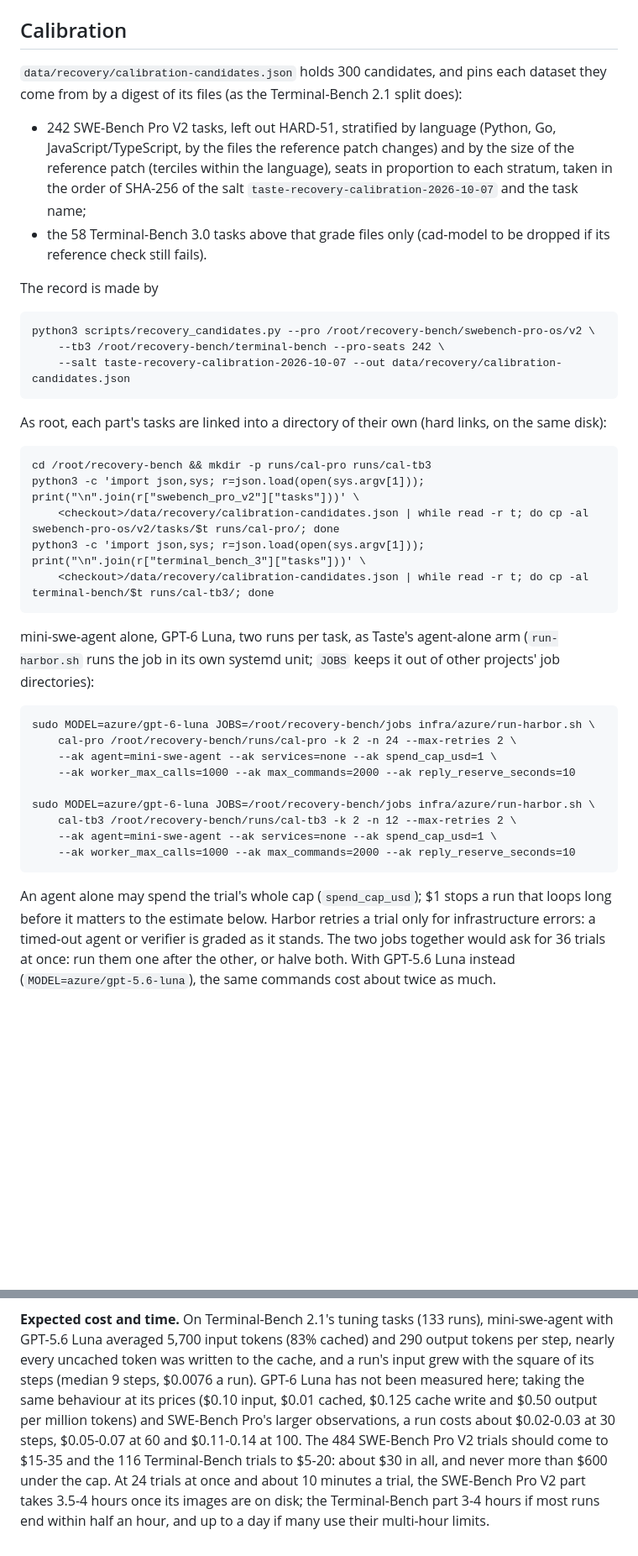
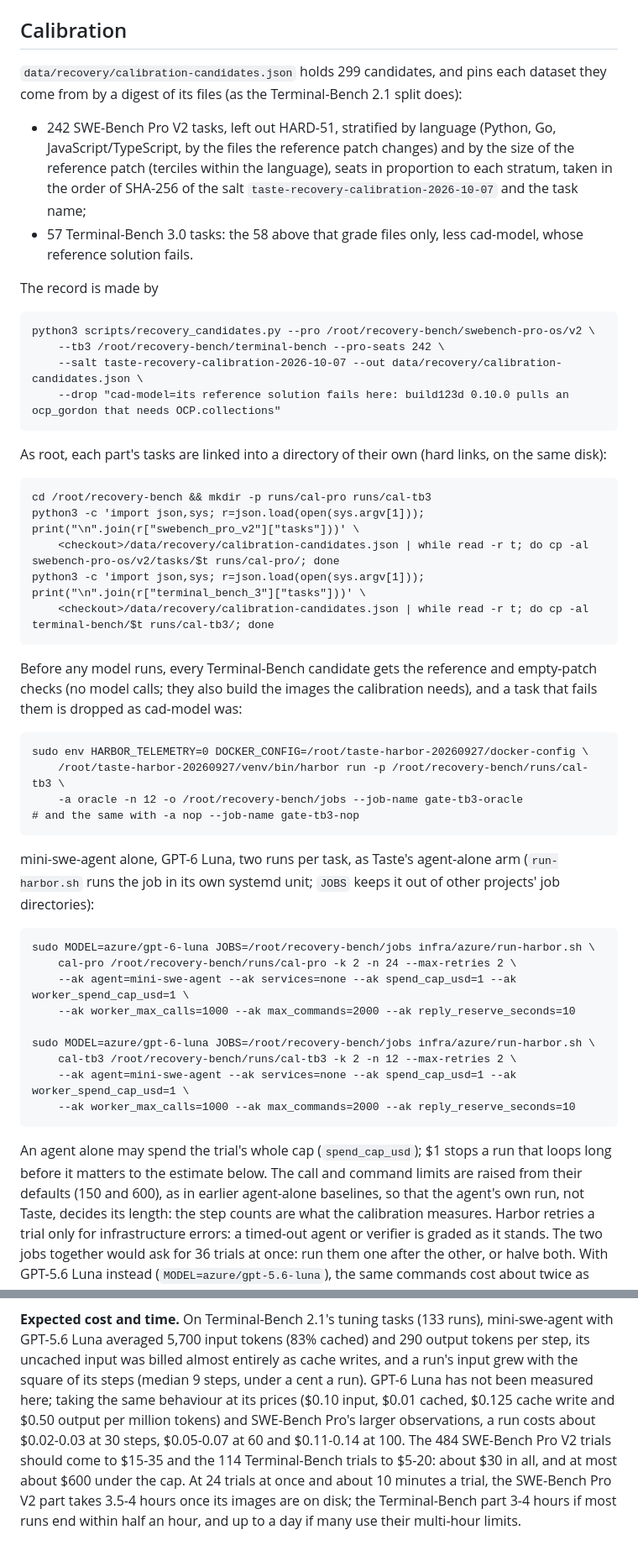
Before and after one commit to zanwenfu/taste-is-all-you-need, a Markdown page: infra/azure/recovery-benchmarks.md, 2 parts joined by grey strips. Shown at 84% size. Rendered like a GitHub page; blank space fills up the shorter version.

```diff
--- a/infra/azure/recovery-benchmarks.md
+++ b/infra/azure/recovery-benchmarks.md
@@ -245,7 +261,7 @@ during measurement (`systemctl disable --now apt-daily-upgrade.timer`, or
 
 ## Calibration
 
-`data/recovery/calibration-candidates.json` holds 300 candidates, and pins
+`data/recovery/calibration-candidates.json` holds 299 candidates, and pins
 each dataset they come from by a digest of its files (as the Terminal-Bench
 2.1 split does):
 
@@ -254,14 +270,15 @@ each dataset they come from by a digest of its files (as the Terminal-Bench
   and by the size of the reference patch (terciles within the language), seats
   in proportion to each stratum, taken in the order of SHA-256 of the salt
   `taste-recovery-calibration-2026-10-07` and the task name;
-- the 58 Terminal-Bench 3.0 tasks above that grade files only (cad-model to be
-  dropped if its reference check still fails).
+- 57 Terminal-Bench 3.0 tasks: the 58 above that grade files only, less
+  cad-model, whose reference solution fails.
 
 The record is made by
 
     python3 scripts/recovery_candidates.py --pro /root/recovery-bench/swebench-pro-os/v2 \
         --tb3 /root/recovery-bench/terminal-bench --pro-seats 242 \
-        --salt taste-recovery-calibration-2026-10-07 --out data/recovery/calibration-candidates.json
+        --salt taste-recovery-calibration-2026-10-07 --out data/recovery/calibration-candidates.json \
+        --drop "cad-model=its reference solution fails here: build123d 0.10.0 pulls an ocp_gordon that needs OCP.collections"
 
 As root, each part's tasks are linked into a directory of their own (hard
 links, on the same disk):
@@ -272,22 +289,34 @@ links, on the same disk):
     python3 -c 'import json,sys; r=json.load(open(sys.argv[1])); print("\n".join(r["terminal_bench_3"]["tasks"]))' \
         <checkout>/data/recovery/calibration-candidates.json | while read -r t; do cp -al terminal-bench/$t runs/cal-tb3/; done
 
+Before any model runs, every Terminal-Bench candidate gets the reference and
+empty-patch checks (no model calls; they also build the images the
+calibration needs), and a task that fails them is dropped as cad-model was:
+
+    sudo env HARBOR_TELEMETRY=0 DOCKER_CONFIG=/root/taste-harbor-20260927/docker-config \
+        /root/taste-harbor-20260927/venv/bin/harbor run -p /root/recovery-bench/runs/cal-tb3 \
+        -a oracle -n 12 -o /root/recovery-bench/jobs --job-name gate-tb3-oracle
+    # and the same with -a nop --job-name gate-tb3-nop
+
 mini-swe-agent alone, GPT-6 Luna, two runs per task, as Taste's agent-alone
 arm (`run-harbor.sh` runs the job in its own systemd unit; `JOBS` keeps it out
 of other projects' job directories):
 
     sudo MODEL=azure/gpt-6-luna JOBS=/root/recovery-bench/jobs infra/azure/run-harbor.sh \
         cal-pro /root/recovery-bench/runs/cal-pro -k 2 -n 24 --max-retries 2 \
-        --ak agent=mini-swe-agent --ak services=none --ak spend_cap_usd=1 \
+        --ak agent=mini-swe-agent --ak services=none --ak spend_cap_usd=1 --ak worker_spend_cap_usd=1 \
         --ak worker_max_calls=1000 --ak max_commands=2000 --ak reply_reserve_seconds=10
 
     sudo MODEL=azure/gpt-6-luna JOBS=/root/recovery-bench/jobs infra/azure/run-harbor.sh \
         cal-tb3 /root/recovery-bench/runs/cal-tb3 -k 2 -n 12 --max-retries 2 \
-        --ak agent=mini-swe-agent --ak services=none --ak spend_cap_usd=1 \
+        --ak agent=mini-swe-agent --ak services=none --ak spend_cap_usd=1 --ak worker_spend_cap_usd=1 \
         --ak worker_max_calls=1000 --ak max_commands=2000 --ak reply_reserve_seconds=10
 
 An agent alone may spend the trial's whole cap (`spend_cap_usd`); $1 stops a
-run that loops long before it matters to the estimate below. Harbor retries a
+run that loops long before it matters to the estimate below. The call and
+command limits are raised from their defaults (150 and 600), as in earlier
+agent-alone baselines, so that the agent's own run, not Taste, decides its
+length: the step counts are what the calibration measures. Harbor retries a
 trial only for infrastructure errors: a timed-out agent or verifier is graded
 as it stands. The two jobs together would ask for 36 trials at once: run them
 one after the other, or halve both. With GPT-5.6 Luna instead
@@ -309,14 +338,14 @@ strata that kept the most.
 
 **Expected cost and time.** On Terminal-Bench 2.1's tuning tasks (133 runs),
 mini-swe-agent with GPT-5.6 Luna averaged 5,700 input tokens (83% cached) and
-290 output tokens per step, nearly every uncached token was written to the
-cache, and a run's input grew with the square of its steps (median 9 steps,
-$0.0076 a run). GPT-6 Luna has not been measured here; taking the same
+290 output tokens per step, its uncached input was billed almost entirely as
+cache writes, and a run's input grew with the square of its steps (median 9
+steps, under a cent a run). GPT-6 Luna has not been measured here; taking the same
 behaviour at its prices ($0.10 input, $0.01 cached, $0.125 cache write and
 $0.50 output per million tokens) and SWE-Bench Pro's larger observations, a
 run costs about $0.02-0.03 at 30 steps, $0.05-0.07 at 60 and $0.11-0.14 at
-100. The 484 SWE-Bench Pro V2 trials should come to $15-35 and the 116
-Terminal-Bench trials to $5-20: about $30 in all, and never more than $600
+100. The 484 SWE-Bench Pro V2 trials should come to $15-35 and the 114
+Terminal-Bench trials to $5-20: about $30 in all, and at most about $600
 under the cap. At 24 trials at once and about 10 minutes a trial, the
 SWE-Bench Pro V2 part takes 3.5-4 hours once its images are on disk; the
 Terminal-Bench part 3-4 hours if most runs end within half an hour, and up to
```
Also changed, not shown: other parts of infra/azure/recovery-benchmarks.md (+37 -21 lines).
